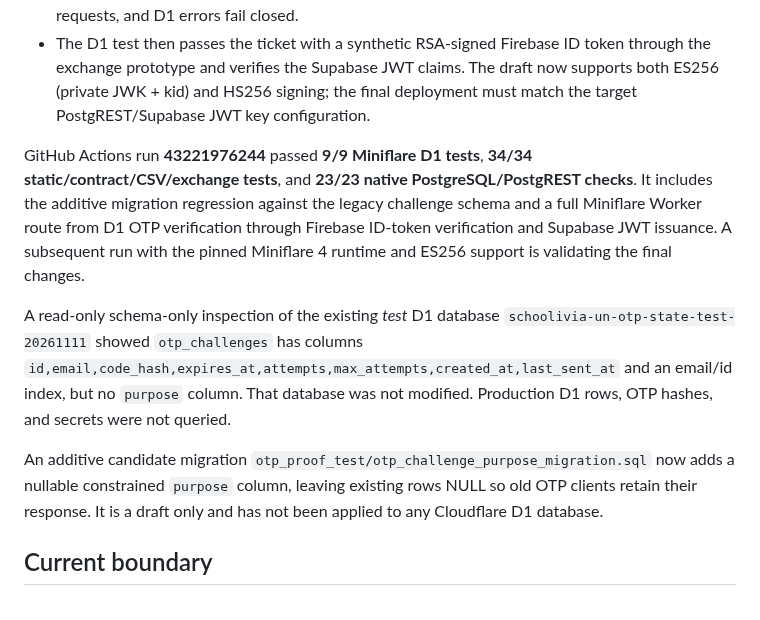
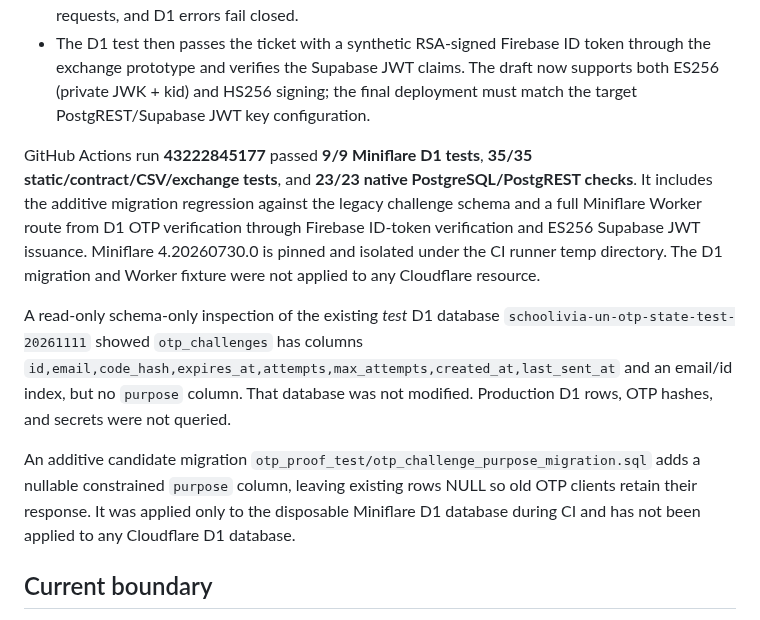
Before and after one commit to mamuin07812-jpg/Hall-C, a Markdown page: supabase/firebase_rebuild/OTP_WORKER_INTEGRATION_GAP_20261112.md, the part around the change. Drawn GitHub-style.

Commit message:
Finalize OTP Worker integration findings after Miniflare ES256 CI pass

```diff
--- a/supabase/firebase_rebuild/OTP_WORKER_INTEGRATION_GAP_20261112.md
+++ b/supabase/firebase_rebuild/OTP_WORKER_INTEGRATION_GAP_20261112.md
@@ -61,11 +61,11 @@ The next test layer is now implemented in `otp_proof_test/otp_proof_worker_d1_dr
 - Student and teacher purposes are allow-listed; invalid attempts, expiry, replay, concurrent requests, and D1 errors fail closed.
 - The D1 test then passes the ticket with a synthetic RSA-signed Firebase ID token through the exchange prototype and verifies the Supabase JWT claims. The draft now supports both ES256 (private JWK + kid) and HS256 signing; the final deployment must match the target PostgREST/Supabase JWT key configuration.
 
-GitHub Actions run **43221976244** passed **9/9 Miniflare D1 tests**, **34/34 static/contract/CSV/exchange tests**, and **23/23 native PostgreSQL/PostgREST checks**. It includes the additive migration regression against the legacy challenge schema and a full Miniflare Worker route from D1 OTP verification through Firebase ID-token verification and Supabase JWT issuance. A subsequent run with the pinned Miniflare 4 runtime and ES256 support is validating the final changes.
+GitHub Actions run **43222845177** passed **9/9 Miniflare D1 tests**, **35/35 static/contract/CSV/exchange tests**, and **23/23 native PostgreSQL/PostgREST checks**. It includes the additive migration regression against the legacy challenge schema and a full Miniflare Worker route from D1 OTP verification through Firebase ID-token verification and ES256 Supabase JWT issuance. Miniflare 4.20260730.0 is pinned and isolated under the CI runner temp directory. The D1 migration and Worker fixture were not applied to any Cloudflare resource.
 
 A read-only schema-only inspection of the existing *test* D1 database `schoolivia-un-otp-state-test-20261111` showed `otp_challenges` has columns `id,email,code_hash,expires_at,attempts,max_attempts,created_at,last_sent_at` and an email/id index, but no `purpose` column. That database was not modified. Production D1 rows, OTP hashes, and secrets were not queried.
 
-An additive candidate migration `otp_proof_test/otp_challenge_purpose_migration.sql` now adds a nullable constrained `purpose` column, leaving existing rows NULL so old OTP clients retain their response. It is a draft only and has not been applied to any Cloudflare D1 database.
+An additive candidate migration `otp_proof_test/otp_challenge_purpose_migration.sql` adds a nullable constrained `purpose` column, leaving existing rows NULL so old OTP clients retain their response. It was applied only to the disposable Miniflare D1 database during CI and has not been applied to any Cloudflare D1 database.
 
 ## Current boundary
 
```
